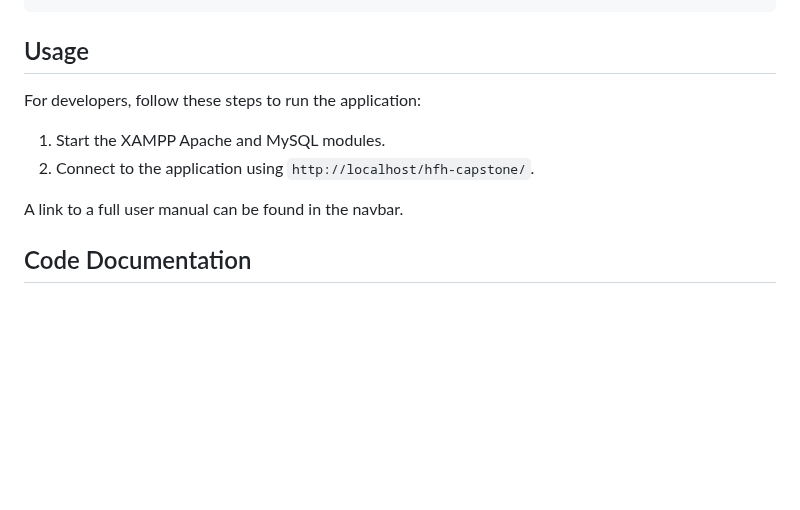
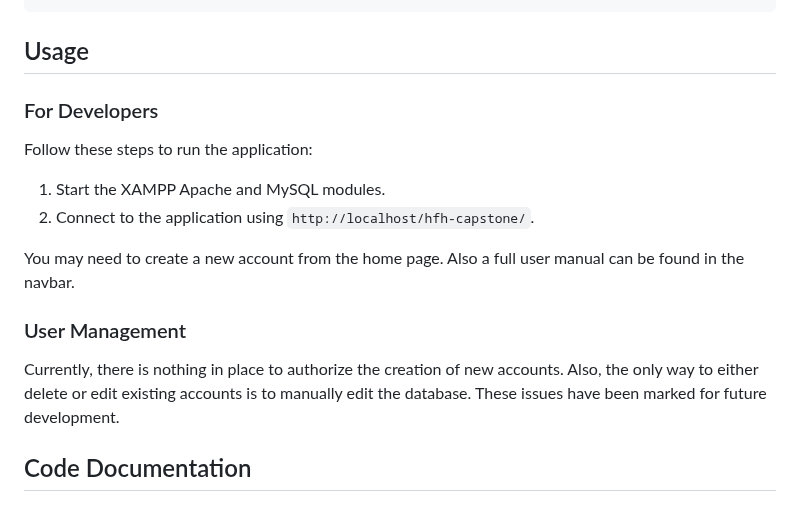
Before and after one commit to jslovell/hfh-capstone, a Markdown page: README.md, the part around the change. GitHub-like rendering; blank space fills up the shorter version.

Commit message:
Reccomendations from HfH IT

```diff
--- a/README.md
+++ b/README.md
@@ -51,11 +51,20 @@ hfh-capstone/
 
 ## Usage
 
-For developers, follow these steps to run the application:
+### For Developers
+
+Follow these steps to run the application:
 1. Start the XAMPP Apache and MySQL modules.
 2. Connect to the application using `http://localhost/hfh-capstone/`.
 
-A link to a full user manual can be found in the navbar.
+You may need to create a new account from the home page.
+Also a full user manual can be found in the navbar.
+
+### User Management
+
+Currently, there is nothing in place to authorize the creation of new accounts.
+Also, the only way to either delete or edit existing accounts is to manually edit the database.
+These issues have been marked for future development.
 
 ## Code Documentation
 
```
